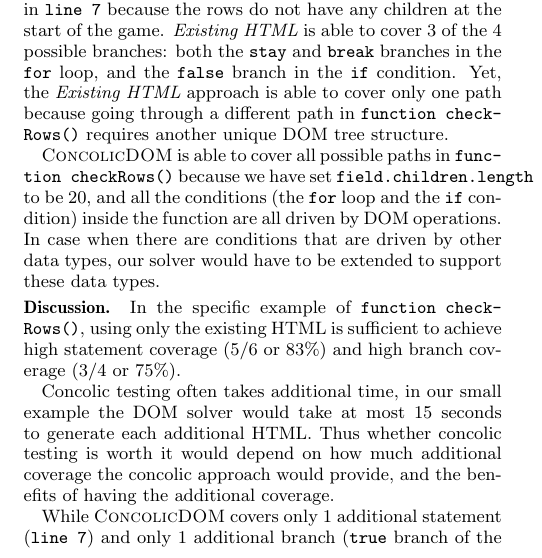
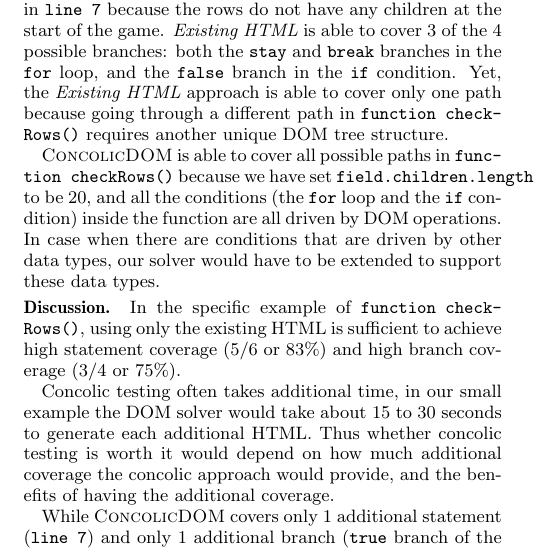
Before and after one commit to jamestklo/ConcolicJS, a LaTeX paper (docs/issta2014/issta2014-concolicDOM.tex, which reads docs/issta2014/evaluation.tex): part of one column of page 8 of 10, cut so that both start at the same text. Compiled offline with pdfLaTeX.

Commit message:
Updated evaluation.tex

```diff
--- a/docs/issta2014/evaluation.tex
+++ b/docs/issta2014/evaluation.tex
@@ -82,7 +82,7 @@ In case when there are conditions that are driven by other data types, our solve
 \header{Discussion.}
 In the specific example of {\tt function checkRows()}, using only the existing HTML is sufficient to achieve high statement coverage (5/6 or 83\%) and high branch coverage (3/4 or 75\%).
 
-Concolic testing often takes additional time, in our small example the DOM solver would take at most 15 seconds to generate each additional HTML.
+Concolic testing often takes additional time, in our small example the DOM solver would take about 15 to 30 seconds to generate each additional HTML.
 Thus whether concolic testing is worth it would depend on how much additional coverage the concolic approach would provide, and the benefits of having the additional coverage.
 
 While \tool covers only 1 additional statement ({\tt line 7}) and only 1 additional branch ({\tt true} branch of the {\tt if} condition) compared to {\em Existing HTML},
```
Also changed, not shown: docs/issta2014/issta2014-concolicDOM.pdf.
